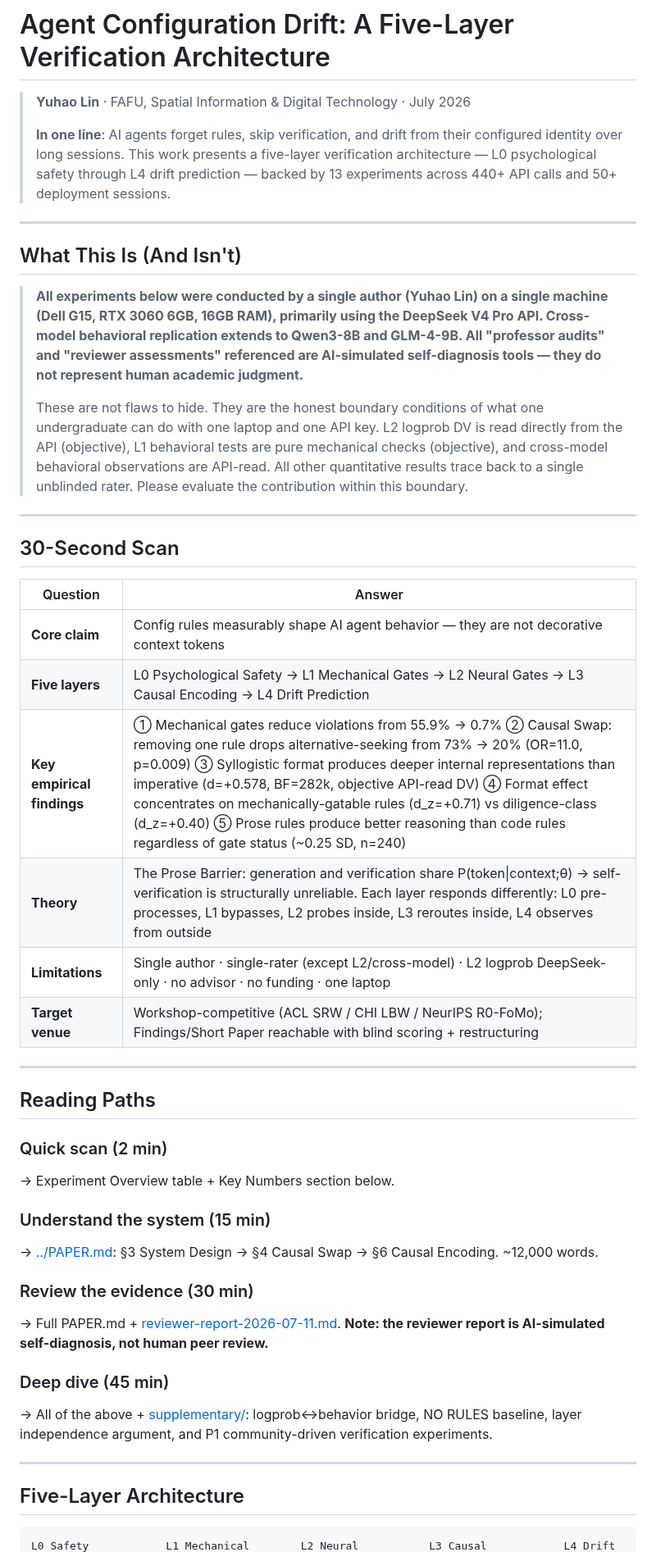
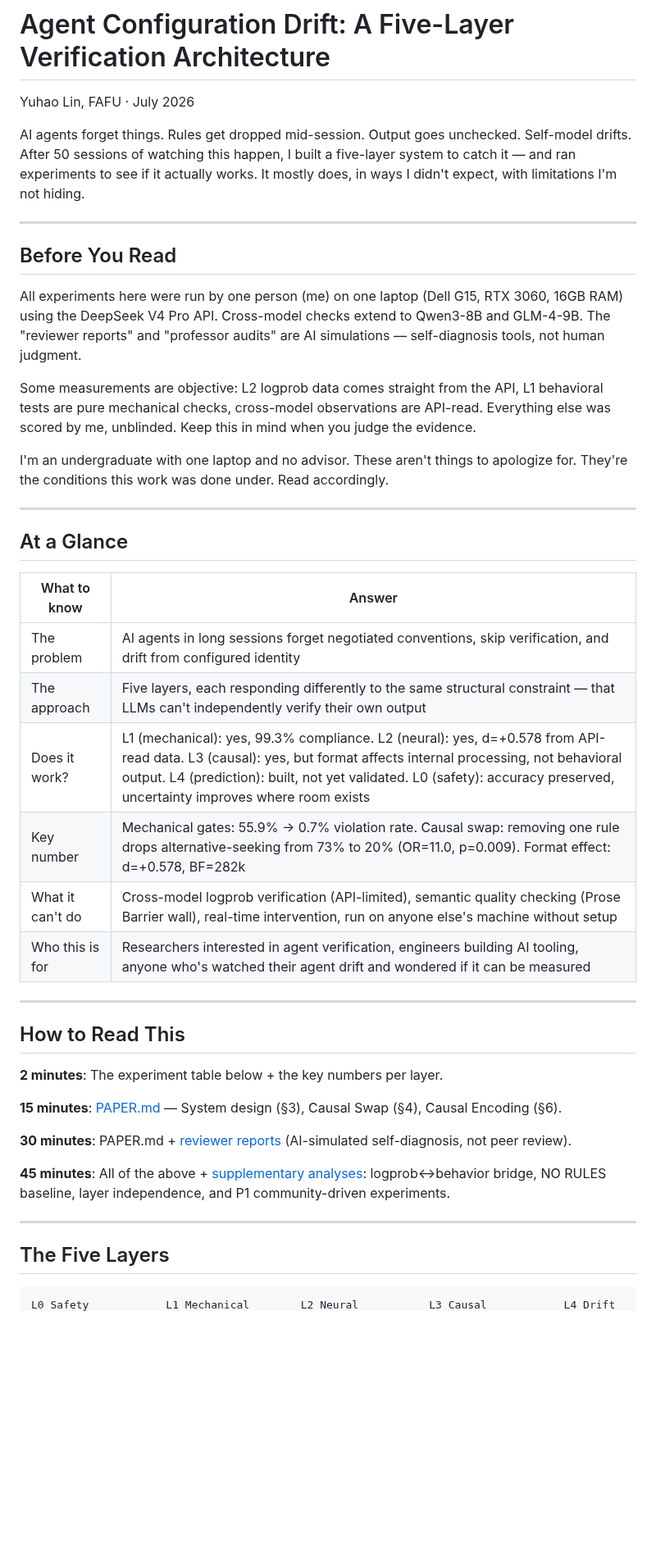
Before and after one commit to YuhaoLin2005/hermes-workspace, a Markdown page: paper/README.md, the part around one of its changes. Shown at 82% size. Rendered like a GitHub page; blank space fills up the shorter version.

Commit message:
chore: session snapshot — 2026-07-14 00:19:33 [cwd]

````diff
--- a/paper/README.md
+++ b/paper/README.md
@@ -1,49 +1,47 @@
 # Agent Configuration Drift: A Five-Layer Verification Architecture
 
-> **Yuhao Lin** · FAFU, Spatial Information & Digital Technology · July 2026
->
-> **In one line**: AI agents forget rules, skip verification, and drift from their configured identity over long sessions. This work presents a five-layer verification architecture — L0 psychological safety through L4 drift prediction — backed by 13 experiments across 440+ API calls and 50+ deployment sessions.
+Yuhao Lin, FAFU · July 2026
+
+AI agents forget things. Rules get dropped mid-session. Output goes unchecked. Self-model drifts. After 50 sessions of watching this happen, I built a five-layer system to catch it — and ran experiments to see if it actually works. It mostly does, in ways I didn't expect, with limitations I'm not hiding.
 
 ---
 
-## What This Is (And Isn't)
+## Before You Read
 
-> **All experiments below were conducted by a single author (Yuhao Lin) on a single machine (Dell G15, RTX 3060 6GB, 16GB RAM), primarily using the DeepSeek V4 Pro API. Cross-model behavioral replication extends to Qwen3-8B and GLM-4-9B. All "professor audits" and "reviewer assessments" referenced are AI-simulated self-diagnosis tools — they do not represent human academic judgment.**
->
-> These are not flaws to hide. They are the honest boundary conditions of what one undergraduate can do with one laptop and one API key. L2 logprob DV is read directly from the API (objective), L1 behavioral tests are pure mechanical checks (objective), and cross-model behavioral observations are API-read. All other quantitative results trace back to a single unblinded rater. Please evaluate the contribution within this boundary.
+All experiments here were run by one person (me) on one laptop (Dell G15, RTX 3060, 16GB RAM) using the DeepSeek V4 Pro API. Cross-model checks extend to Qwen3-8B and GLM-4-9B. The "reviewer reports" and "professor audits" are AI simulations — self-diagnosis tools, not human judgment.
+
+Some measurements are objective: L2 logprob data comes straight from the API, L1 behavioral tests are pure mechanical checks, cross-model observations are API-read. Everything else was scored by me, unblinded. Keep this in mind when you judge the evidence.
+
+I'm an undergraduate with one laptop and no advisor. These aren't things to apologize for. They're the conditions this work was done under. Read accordingly.
 
 ---
 
-## 30-Second Scan
+## At a Glance
 
-| Question | Answer |
-|----------|--------|
-| **Core claim** | Config rules measurably shape AI agent behavior — they are not decorative context tokens |
-| **Five layers** | L0 Psychological Safety → L1 Mechanical Gates → L2 Neural Gates → L3 Causal Encoding → L4 Drift Prediction |
-| **Key empirical findings** | ① Mechanical gates reduce violations from 55.9% → 0.7% ② Causal Swap: removing one rule drops alternative-seeking from 73% → 20% (OR=11.0, p=0.009) ③ Syllogistic format produces deeper internal representations than imperative (d=+0.578, BF=282k, objective API-read DV) ④ Format effect concentrates on mechanically-gatable rules (d_z=+0.71) vs diligence-class (d_z=+0.40) ⑤ Prose rules produce better reasoning than code rules regardless of gate status (~0.25 SD, n=240) |
-| **Theory** | The Prose Barrier: generation and verification share P(token\|context;θ) → self-verification is structurally unreliable. Each layer responds differently: L0 pre-processes, L1 bypasses, L2 probes inside, L3 reroutes inside, L4 observes from outside |
-| **Limitations** | Single author · single-rater (except L2/cross-model) · L2 logprob DeepSeek-only · no advisor · no funding · one laptop |
-| **Target venue** | Workshop-competitive (ACL SRW / CHI LBW / NeurIPS R0-FoMo); Findings/Short Paper reachable with blind scoring + restructuring |
+| What to know | Answer |
+|-------------|--------|
+| The problem | AI agents in long sessions forget negotiated conventions, skip verification, and drift from configured identity |
+| The approach | Five layers, each responding differently to the same structural constraint — that LLMs can't independently verify their own output |
+| Does it work? | L1 (mechanical): yes, 99.3% compliance. L2 (neural): yes, d=+0.578 from API-read data. L3 (causal): yes, but format affects internal processing, not behavioral output. L4 (prediction): built, not yet validated. L0 (safety): accuracy preserved, uncertainty improves where room exists |
+| Key number | Mechanical gates: 55.9% → 0.7% violation rate. Causal swap: removing one rule drops alternative-seeking from 73% to 20% (OR=11.0, p=0.009). Format effect: d=+0.578, BF=282k |
+| What it can't do | Cross-model logprob verification (API-limited), semantic quality checking (Prose Barrier wall), real-time intervention, run on anyone else's machine without setup |
+| Who this is for | Researchers interested in agent verification, engineers building AI tooling, anyone who's watched their agent drift and wondered if it can be measured |
 
 ---
 
-## Reading Paths
+## How to Read This
 
-### Quick scan (2 min)
-→ Experiment Overview table + Key Numbers section below.
+**2 minutes**: The experiment table below + the key numbers per layer.
 
-### Understand the system (15 min)
-→ [../PAPER.md](../PAPER.md): §3 System Design → §4 Causal Swap → §6 Causal Encoding. ~12,000 words.
+**15 minutes**: [PAPER.md](../PAPER.md) — System design (§3), Causal Swap (§4), Causal Encoding (§6).
 
-### Review the evidence (30 min)
-→ Full PAPER.md + [reviewer-report-2026-07-11.md](reviewer-report-2026-07-11.md). **Note: the reviewer report is AI-simulated self-diagnosis, not human peer review.**
+**30 minutes**: PAPER.md + [reviewer reports](reviewer-report-2026-07-11.md) (AI-simulated self-diagnosis, not peer review).
 
-### Deep dive (45 min)
-→ All of the above + [supplementary/](supplementary/): logprob↔behavior bridge, NO RULES baseline, layer independence argument, and P1 community-driven verification experiments.
+**45 minutes**: All of the above + [supplementary analyses](supplementary/): logprob↔behavior bridge, NO RULES baseline, layer independence, and P1 community-driven experiments.
 
 ---
 
-## Five-Layer Architecture
+## The Five Layers
 
 ```
 L0 Safety            L1 Mechanical        L2 Neural           L3 Causal            L4 Drift
````
Also changed, not shown: other parts of paper/README.md (+118 -142 lines).
